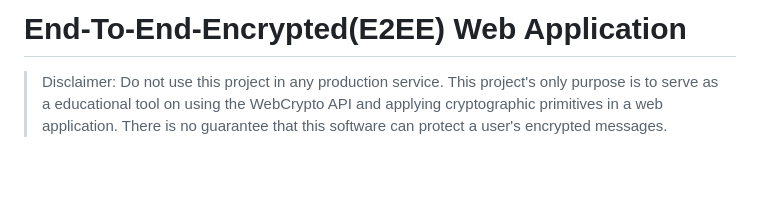
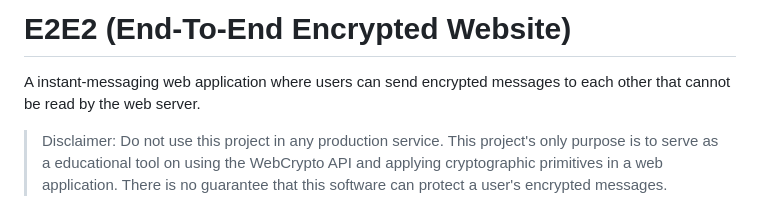
Before and after one commit to oconnor-ryan/E2E2, a Markdown page: README.md, the part around the change. Rendered like a GitHub page; blank space fills up the shorter version.

```diff
--- a/README.md
+++ b/README.md
@@ -1,4 +1,7 @@
-# End-To-End-Encrypted(E2EE) Web Application
+# E2E2 (End-To-End Encrypted Website)
+
+A instant-messaging web application where users can send encrypted messages
+to each other that cannot be read by the web server.
 
 > Disclaimer: Do not use this project in any production service.
 > This project's only purpose is to serve as a educational tool on using
```
